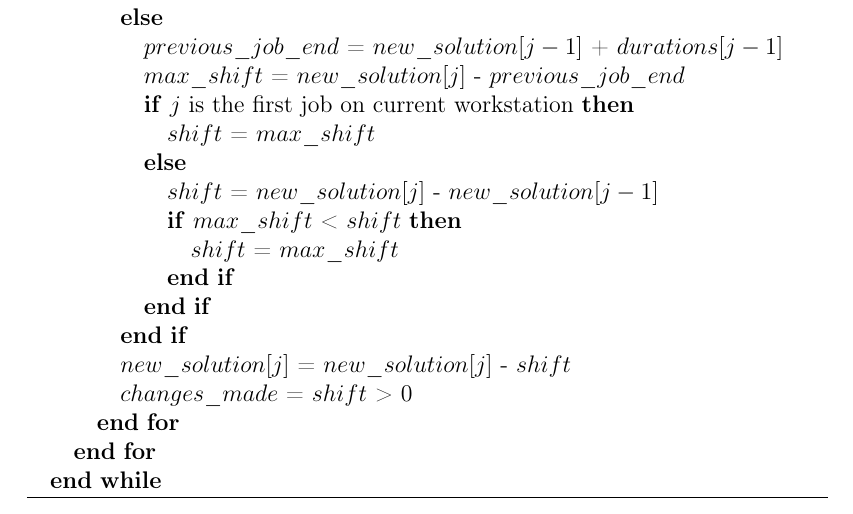
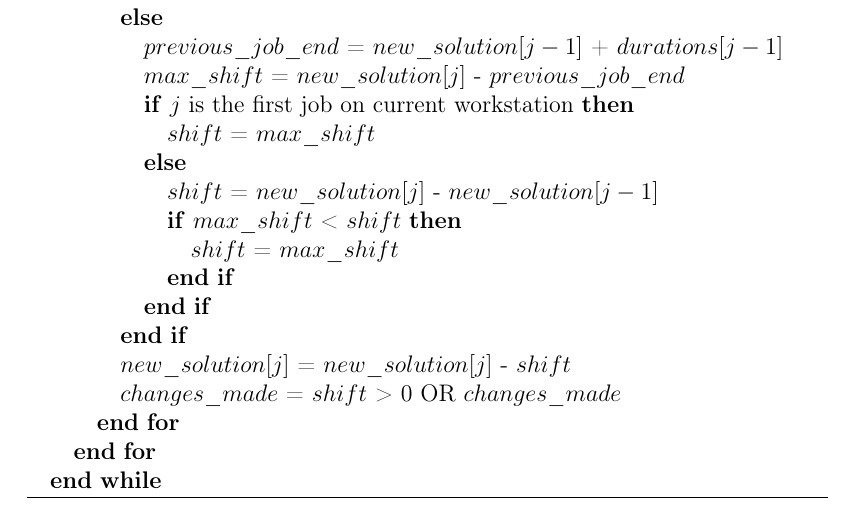
Before and after one commit to jrc-rodec/scheduling_model, a LaTeX document (document/scheduling_modell.tex): part of page 15 of 32, cut so that both start at the same text. Compiled offline with pdfLaTeX.

Commit message:
testing + fixed algorithm oversight in docs

```diff
--- a/document/scheduling_modell.tex
+++ b/document/scheduling_modell.tex
@@ -538,7 +538,7 @@ The algorithm currently used works like this:
 					\ENDIF
 				\ENDIF
 				\STATE $new\_solution[j]$ = $new\_solution[j]$ - $shift$
-				\STATE $changes\_made$ = $shift$ > 0
+				\STATE $changes\_made$ = $shift$ > 0 OR $changes\_made$
 			\ENDFOR
 		\ENDFOR
 	\ENDWHILE
```
Also changed, not shown: 4 other files.
